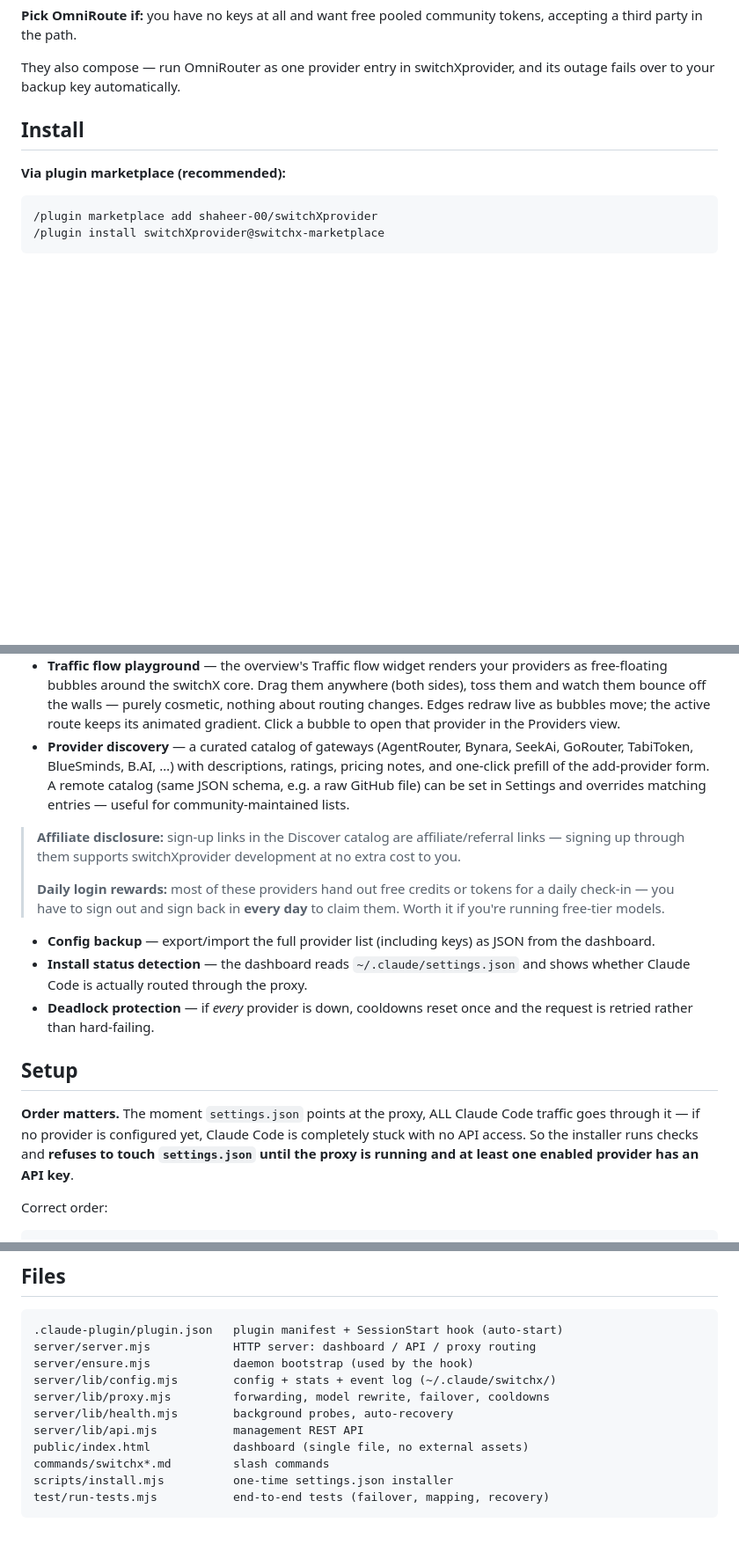
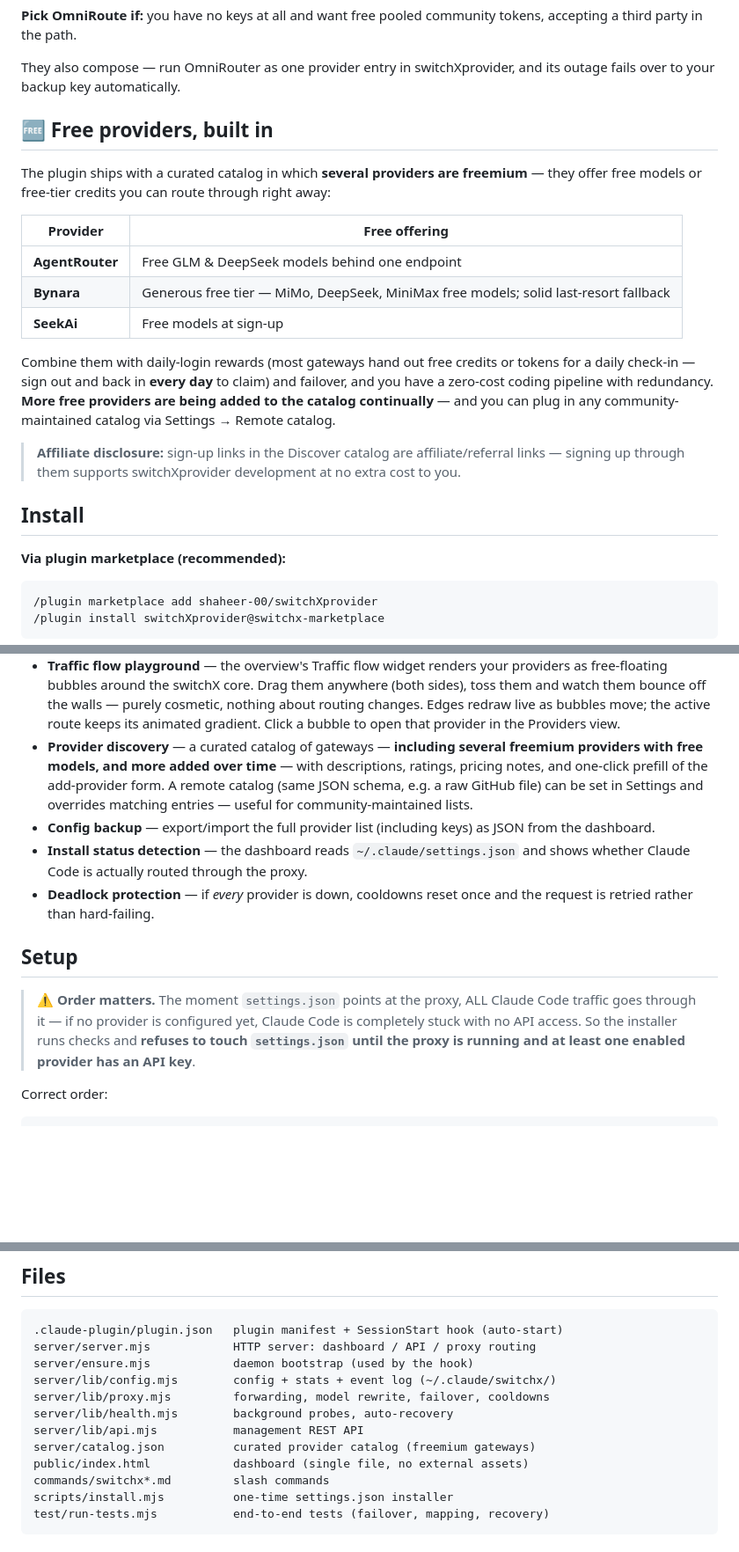
Before and after one commit to shaheer-00/switchXprovider, a Markdown page: README.md, 3 parts joined by grey strips. Shown at 88% size. GitHub-like rendering; blank space fills up the shorter version.

```diff
--- a/README.md
+++ b/README.md
@@ -46,6 +72,20 @@ Both projects solve "never stop coding when a provider dies" — but with opposi
 **Pick OmniRoute if:** you have no keys at all and want free pooled community tokens, accepting a third party in the path.
 
 They also compose — run OmniRouter as one provider entry in switchXprovider, and its outage fails over to your backup key automatically.
+
+## 🆓 Free providers, built in
+
+The plugin ships with a curated catalog in which **several providers are freemium** — they offer free models or free-tier credits you can route through right away:
+
+| Provider | Free offering |
+|---|---|
+| **AgentRouter** | Free GLM & DeepSeek models behind one endpoint |
+| **Bynara** | Generous free tier — MiMo, DeepSeek, MiniMax free models; solid last-resort fallback |
+| **SeekAi** | Free models at sign-up |
+
+Combine them with daily-login rewards (most gateways hand out free credits or tokens for a daily check-in — sign out and back in **every day** to claim) and failover, and you have a zero-cost coding pipeline with redundancy. **More free providers are being added to the catalog continually** — and you can plug in any community-maintained catalog via Settings → Remote catalog.
+
+> **Affiliate disclosure:** sign-up links in the Discover catalog are affiliate/referral links — signing up through them supports switchXprovider development at no extra cost to you.
 
 ## Install
 
@@ -91,18 +131,14 @@ node switchXprovider/server/ensure.mjs
 - **Usage analytics** — the proxy reads token usage (`input`/`output`/`cache_read`/`cache_creation`) out of every response — streaming and non-streaming — without touching the stream, and tracks totals per provider, per model, and per day. The dashboard shows animated stat cards, a 14-day usage chart, per-provider token share, a per-model table, and a live request feed (model, tokens, latency, status).
 - **Cost tracking** — every request is priced against a per-model rate table (Claude models at official Anthropic rates, free-tier gateway models at $0), so you can see roughly what your traffic would cost if you paid per-token. Estimated cost shows up as a hero pill, a stat card with today/7-day breakdowns, per-day chart tooltips, per-provider bars, and a per-model table column. Estimates only — gateway subscriptions, credits, and promos aren't modelled.
 - **Traffic flow playground** — the overview's Traffic flow widget renders your providers as free-floating bubbles around the switchX core. Drag them anywhere (both sides), toss them and watch them bounce off the walls — purely cosmetic, nothing about routing changes. Edges redraw live as bubbles move; the active route keeps its animated gradient. Click a bubble to open that provider in the Providers view.
-- **Provider discovery** — a curated catalog of gateways (AgentRouter, Bynara, SeekAi, GoRouter, TabiToken, BlueSminds, B.AI, …) with descriptions, ratings, pricing notes, and one-click prefill of the add-provider form. A remote catalog (same JSON schema, e.g. a raw GitHub file) can be set in Settings and overrides matching entries — useful for community-maintained lists.
-
-> **Affiliate disclosure:** sign-up links in the Discover catalog are affiliate/referral links — signing up through them supports switchXprovider development at no extra cost to you.
->
-> **Daily login rewards:** most of these providers hand out free credits or tokens for a daily check-in — you have to sign out and sign back in **every day** to claim them. Worth it if you're running free-tier models.
+- **Provider discovery** — a curated catalog of gateways — **including several freemium providers with free models, and more added over time** — with descriptions, ratings, pricing notes, and one-click prefill of the add-provider form. A remote catalog (same JSON schema, e.g. a raw GitHub file) can be set in Settings and overrides matching entries — useful for community-maintained lists.
 - **Config backup** — export/import the full provider list (including keys) as JSON from the dashboard.
 - **Install status detection** — the dashboard reads `~/.claude/settings.json` and shows whether Claude Code is actually routed through the proxy.
 - **Deadlock protection** — if *every* provider is down, cooldowns reset once and the request is retried rather than hard-failing.
 
 ## Setup
 
-**Order matters.** The moment `settings.json` points at the proxy, ALL Claude Code traffic goes through it — if no provider is configured yet, Claude Code is completely stuck with no API access. So the installer runs checks and **refuses to touch `settings.json` until the proxy is running and at least one enabled provider has an API key**.
+> ⚠️ **Order matters.** The moment `settings.json` points at the proxy, ALL Claude Code traffic goes through it — if no provider is configured yet, Claude Code is completely stuck with no API access. So the installer runs checks and **refuses to touch `settings.json` until the proxy is running and at least one enabled provider has an API key**.
 
 Correct order:
 
@@ -189,6 +225,7 @@ server/lib/config.mjs        config + stats + event log (~/.claude/switchx/)
 server/lib/proxy.mjs         forwarding, model rewrite, failover, cooldowns
 server/lib/health.mjs        background probes, auto-recovery
 server/lib/api.mjs           management REST API
+server/catalog.json          curated provider catalog (freemium gateways)
 public/index.html            dashboard (single file, no external assets)
 commands/switchx*.md         slash commands
 scripts/install.mjs          one-time settings.json installer
```
Also changed, not shown: other parts of README.md (+33 -7 lines).
